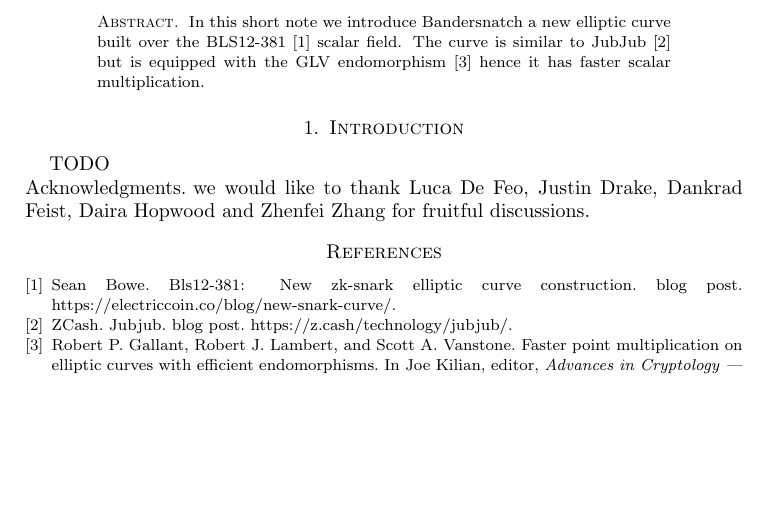
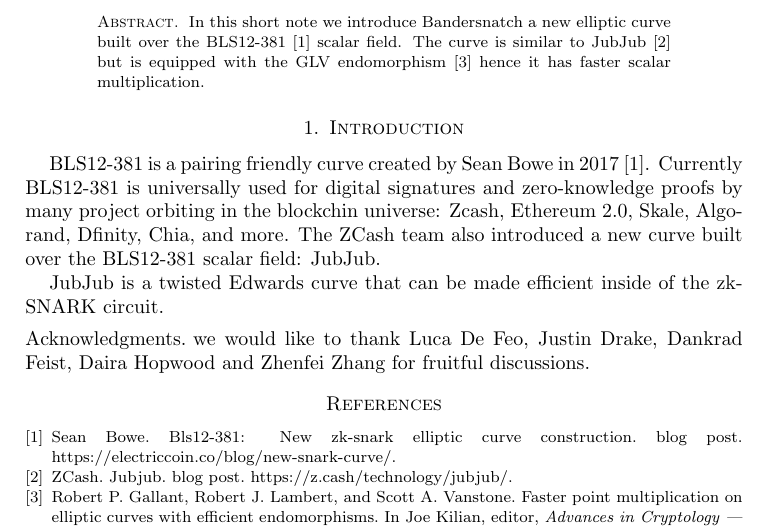
Before and after one commit to asanso/Bandersnatch, a LaTeX paper (paper/bandersnatch.tex): part of the page, cut so that both start at the same text, the shorter picture padded with empty space. Compiled offline with pdfLaTeX.

Commit message:
Update bandersnatch.tex

```diff
--- a/paper/bandersnatch.tex
+++ b/paper/bandersnatch.tex
@@ -26,10 +26,12 @@
  \end{abstract}
 
 \section{Introduction}
-TODO
+BLS12-381 is a pairing friendly curve created by Sean Bowe in 2017 \cite{bls12381}. Currently BLS12-381 is universally used for digital signatures and zero-knowledge proofs by many project orbiting in the
+blockchin universe: Zcash, Ethereum 2.0, Skale, Algorand, Dfinity, Chia, and more. The ZCash team also introduced a new curve built over the BLS12-381 scalar field: JubJub.
 
+JubJub is a twisted Edwards curve that can be made efficient inside of the zk-SNARK circuit.
 
-
+\medskip
 \paragraph*{Acknowledgments.} we would like to thank Luca De Feo, Justin Drake, Dankrad Feist, Daira Hopwood and Zhenfei Zhang for fruitful discussions.
 
 \bibliography{bandersnatch}{}
```
